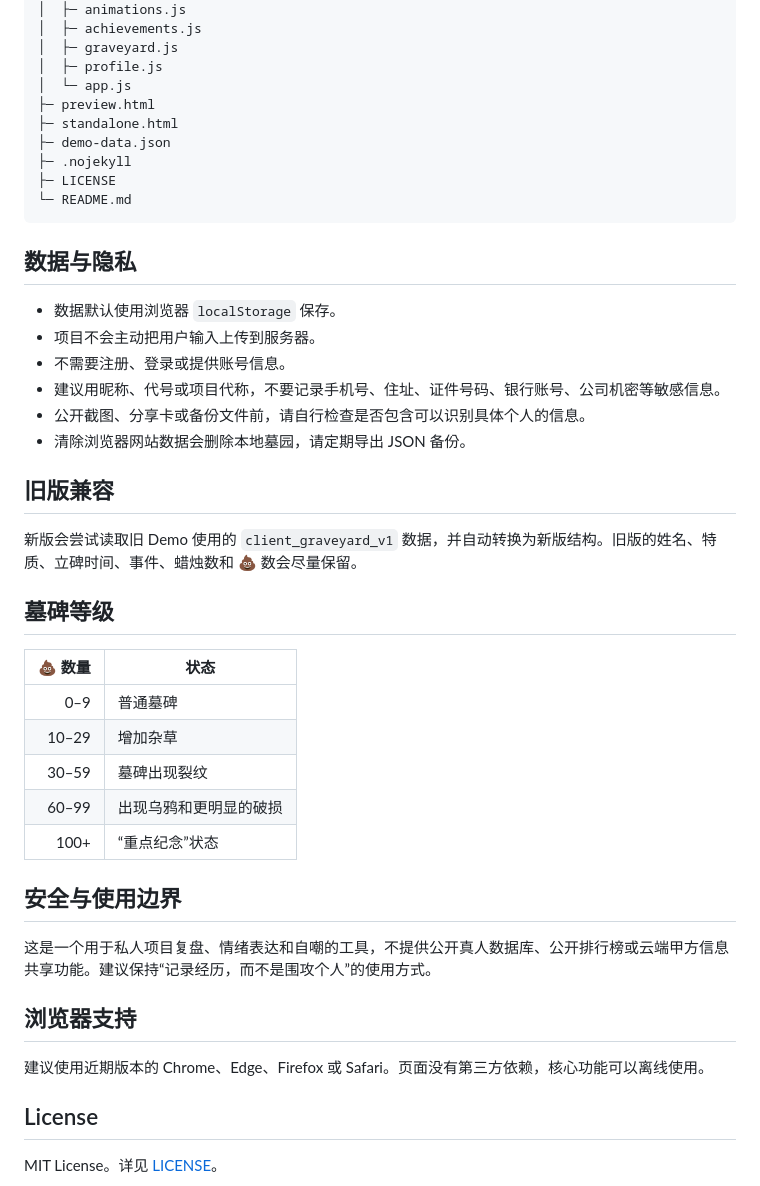
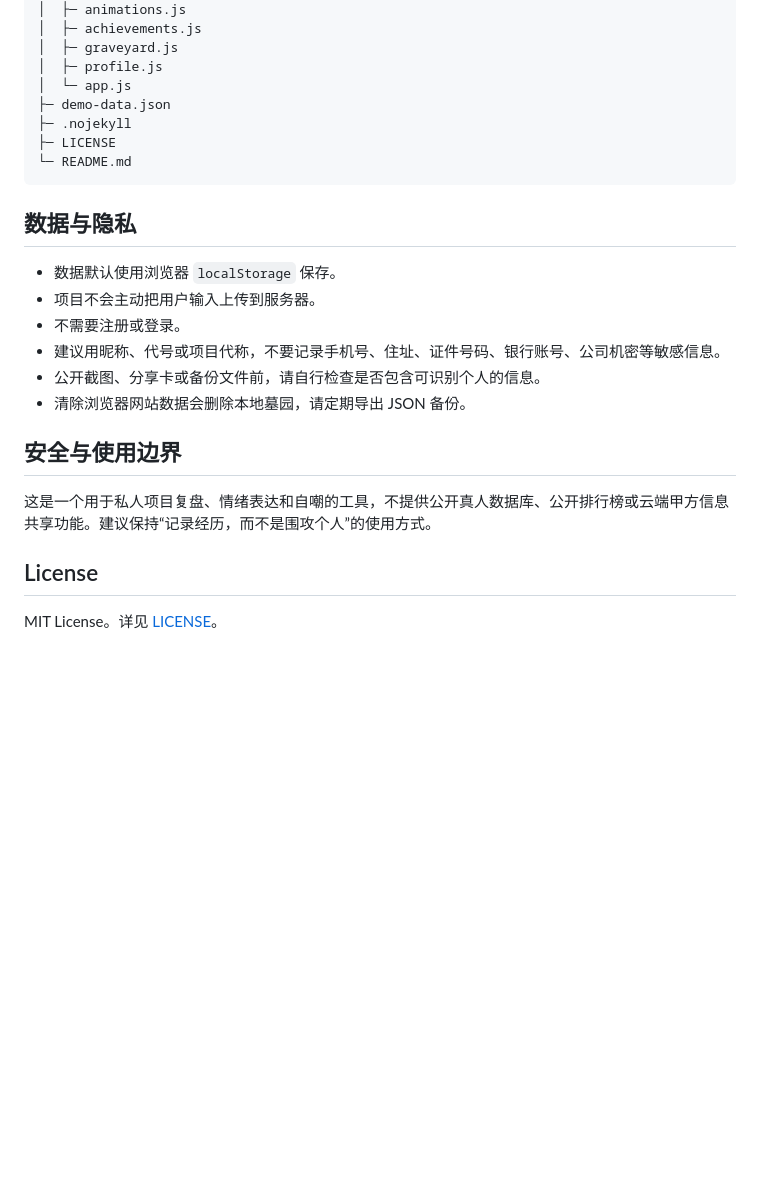
Before and after one commit to YUFAN-22/client-graveyard, a Markdown page: README.md, the part around one of its changes. Rendered like a GitHub page; blank space fills up the shorter version.

```diff
--- a/README.md
+++ b/README.md
@@ -74,8 +79,6 @@ client-graveyard/
 │  ├─ graveyard.js
 │  ├─ profile.js
 │  └─ app.js
-├─ preview.html
-├─ standalone.html
 ├─ demo-data.json
 ├─ .nojekyll
 ├─ LICENSE
@@ -86,33 +89,15 @@ client-graveyard/
 
 - 数据默认使用浏览器 `localStorage` 保存。
 - 项目不会主动把用户输入上传到服务器。
-- 不需要注册、登录或提供账号信息。
+- 不需要注册或登录。
 - 建议用昵称、代号或项目代称，不要记录手机号、住址、证件号码、银行账号、公司机密等敏感信息。
-- 公开截图、分享卡或备份文件前，请自行检查是否包含可以识别具体个人的信息。
+- 公开截图、分享卡或备份文件前，请自行检查是否包含可识别个人的信息。
 - 清除浏览器网站数据会删除本地墓园，请定期导出 JSON 备份。
-
-## 旧版兼容
-
-新版会尝试读取旧 Demo 使用的 `client_graveyard_v1` 数据，并自动转换为新版结构。旧版的姓名、特质、立碑时间、事件、蜡烛数和 💩 数会尽量保留。
-
-## 墓碑等级
-
-| 💩 数量 | 状态 |
-|---:|---|
-| 0–9 | 普通墓碑 |
-| 10–29 | 增加杂草 |
-| 30–59 | 墓碑出现裂纹 |
-| 60–99 | 出现乌鸦和更明显的破损 |
-| 100+ | “重点纪念”状态 |
 
 ## 安全与使用边界
 
 这是一个用于私人项目复盘、情绪表达和自嘲的工具，不提供公开真人数据库、公开排行榜或云端甲方信息共享功能。建议保持“记录经历，而不是围攻个人”的使用方式。
 
-## 浏览器支持
-
-建议使用近期版本的 Chrome、Edge、Firefox 或 Safari。页面没有第三方依赖，核心功能可以离线使用。
-
 ## License
 
 MIT License。详见 [LICENSE](LICENSE)。
```
Also changed, not shown: other parts of README.md (+30 -25 lines).
